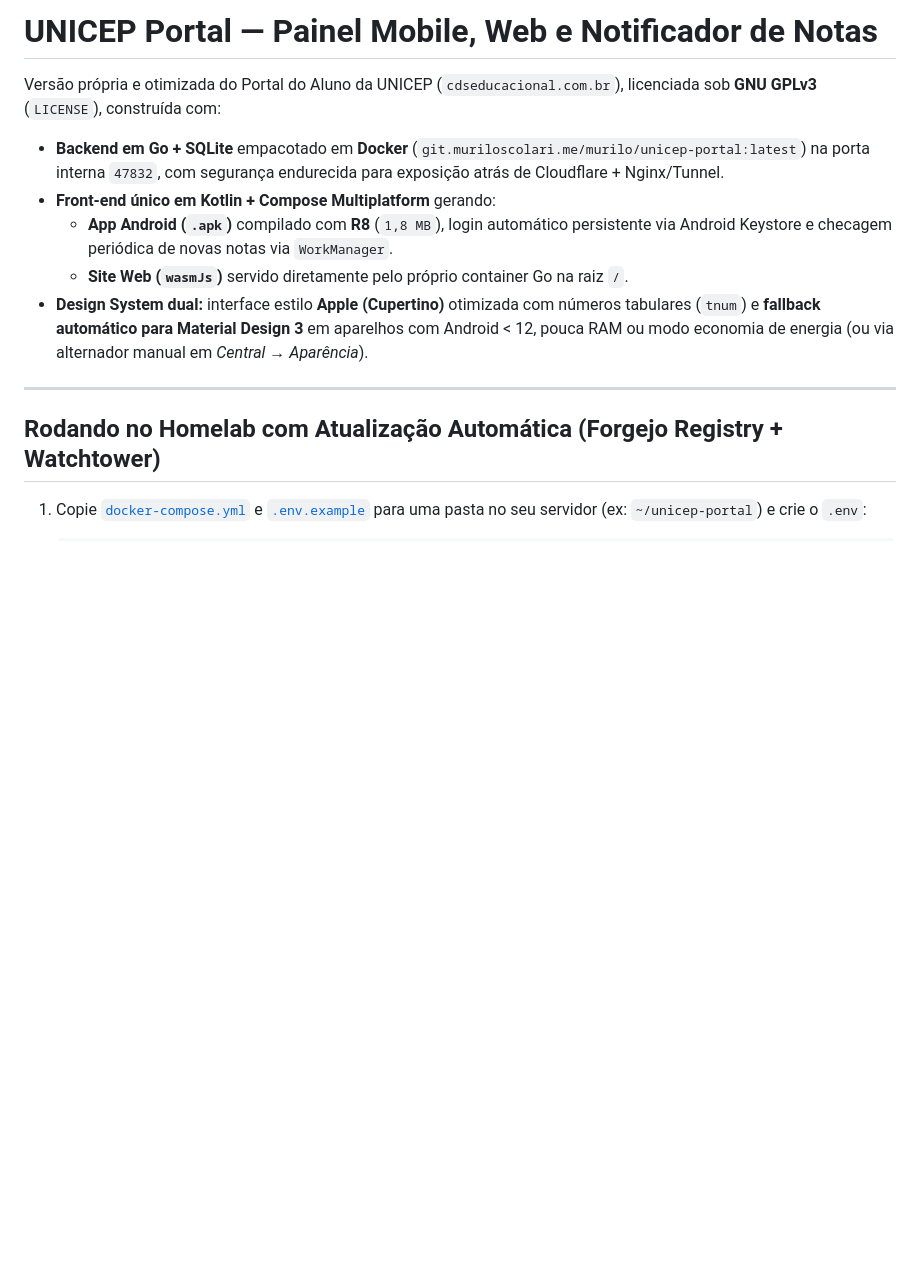
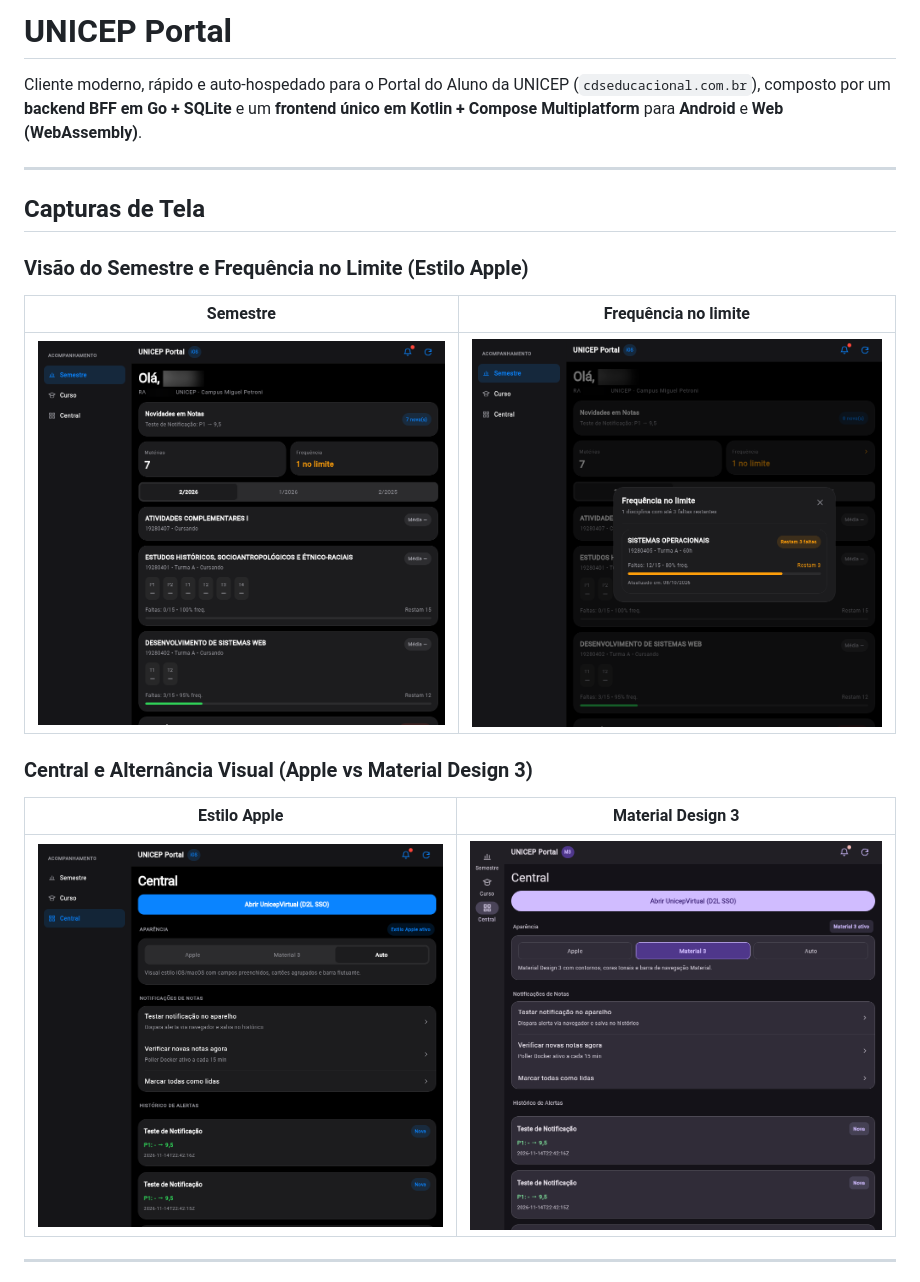
Before and after one commit to muriloscolari/unicep-portal, a Markdown page: README.md, the part around one of its changes. GitHub-like rendering; pictures changed too: docs/screenshots/central-apple.png (added), docs/screenshots/central-material3.png (added), docs/screenshots/frequencia-limite.png (added); blank space fills up the shorter version.

Commit message:
docs(readme): atualizar README com capturas de tela censuradas

```diff
--- a/README.md
+++ b/README.md
@@ -1,14 +1,22 @@
-# UNICEP Portal — Painel Mobile, Web e Notificador de Notas
+# UNICEP Portal
 
-Versão própria e otimizada do Portal do Aluno da UNICEP (`cdseducacional.com.br`), licenciada sob **GNU GPLv3** (`LICENSE`), construída com:
-- **Backend em Go + SQLite** empacotado em **Docker** (`git.muriloscolari.me/murilo/unicep-portal:latest`) na porta interna `47832`, com segurança endurecida para exposição atrás de Cloudflare + Nginx/Tunnel.
-- **Front-end único em Kotlin + Compose Multiplatform** gerando:
-  - **App Android (`.apk`)** compilado com **R8** (`1,8 MB`), login automático persistente via Android Keystore e checagem periódica de novas notas via `WorkManager`.
-  - **Site Web (`wasmJs`)** servido diretamente pelo próprio container Go na raiz `/`.
-- **Design System dual:** interface estilo **Apple (Cupertino)** otimizada com números tabulares (`tnum`) e **fallback automático para Material Design 3** em aparelhos com Android < 12, pouca RAM ou modo economia de energia (ou via alternador manual em *Central → Aparência*).
+Cliente moderno, rápido e auto-hospedado para o Portal do Aluno da UNICEP (`cdseducacional.com.br`), composto por um **backend BFF em Go + SQLite** e um **frontend único em Kotlin + Compose Multiplatform** para **Android** e **Web (WebAssembly)**.
 
 ---
 
-## Rodando no Homelab com Atualização Automática (Forgejo Registry + Watchtower)
+## Capturas de Tela
 
-1. Copie [`docker-compose.yml`](docker-compose.yml) e [`.env.example`](.env.example) para uma pasta no seu servidor (ex: `~/unicep-portal`) e crie o `.env`:
+### Visão do Semestre e Frequência no Limite (Estilo Apple)
+
+| Semestre | Frequência no limite |
+| :---: | :---: |
+| ![Aba Semestre](docs/screenshots/semestre-apple.png) | ![Modal Frequência no limite](docs/screenshots/frequencia-limite.png) |
+
+### Central e Alternância Visual (Apple vs Material Design 3)
+
+| Estilo Apple | Material Design 3 |
+| :---: | :---: |
+| ![Central Apple](docs/screenshots/central-apple.png) | ![Central Material 3](docs/screenshots/central-material3.png) |
+
+---
+
```
Also changed, not shown: other parts of README.md (+46 -27 lines).
